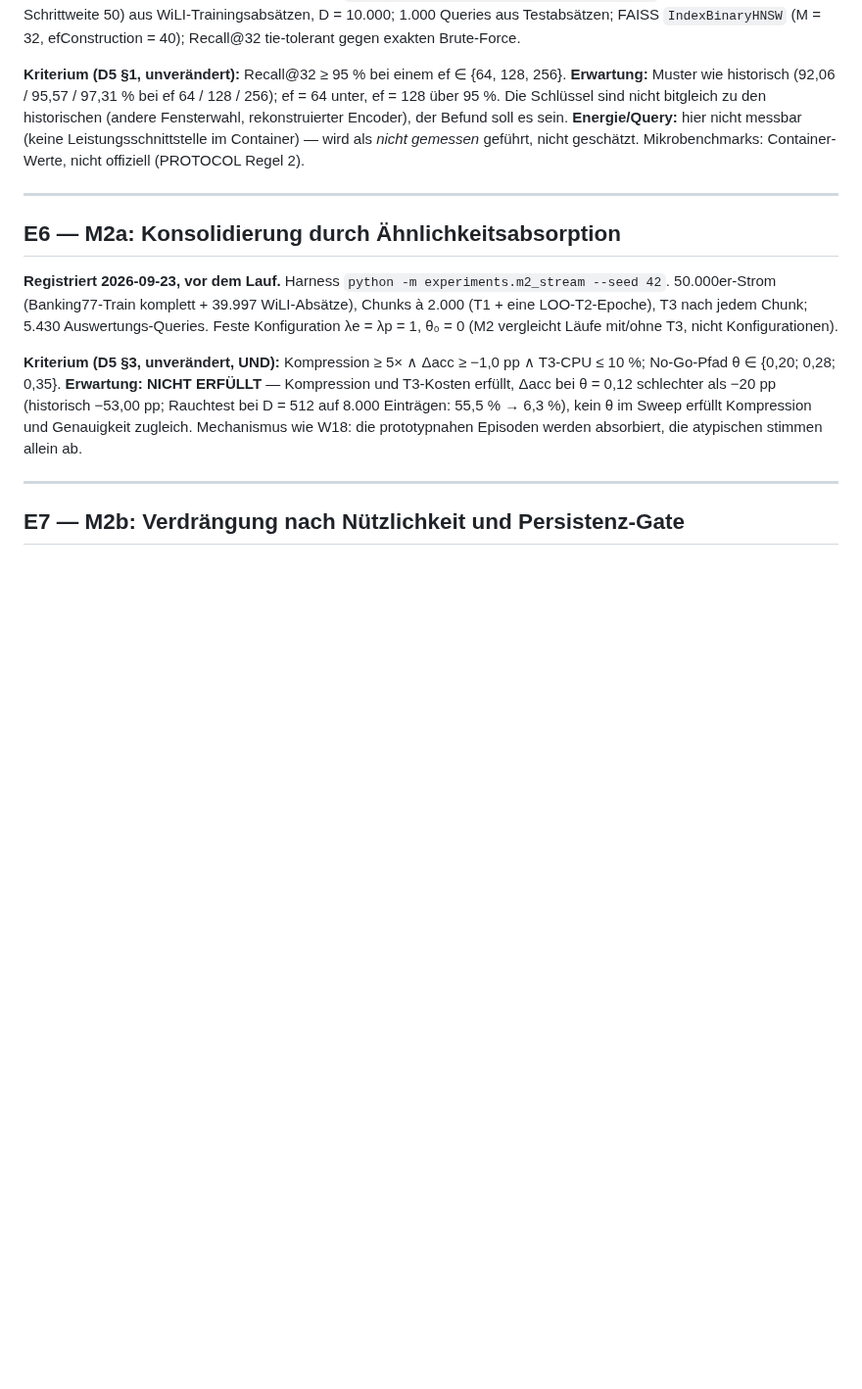
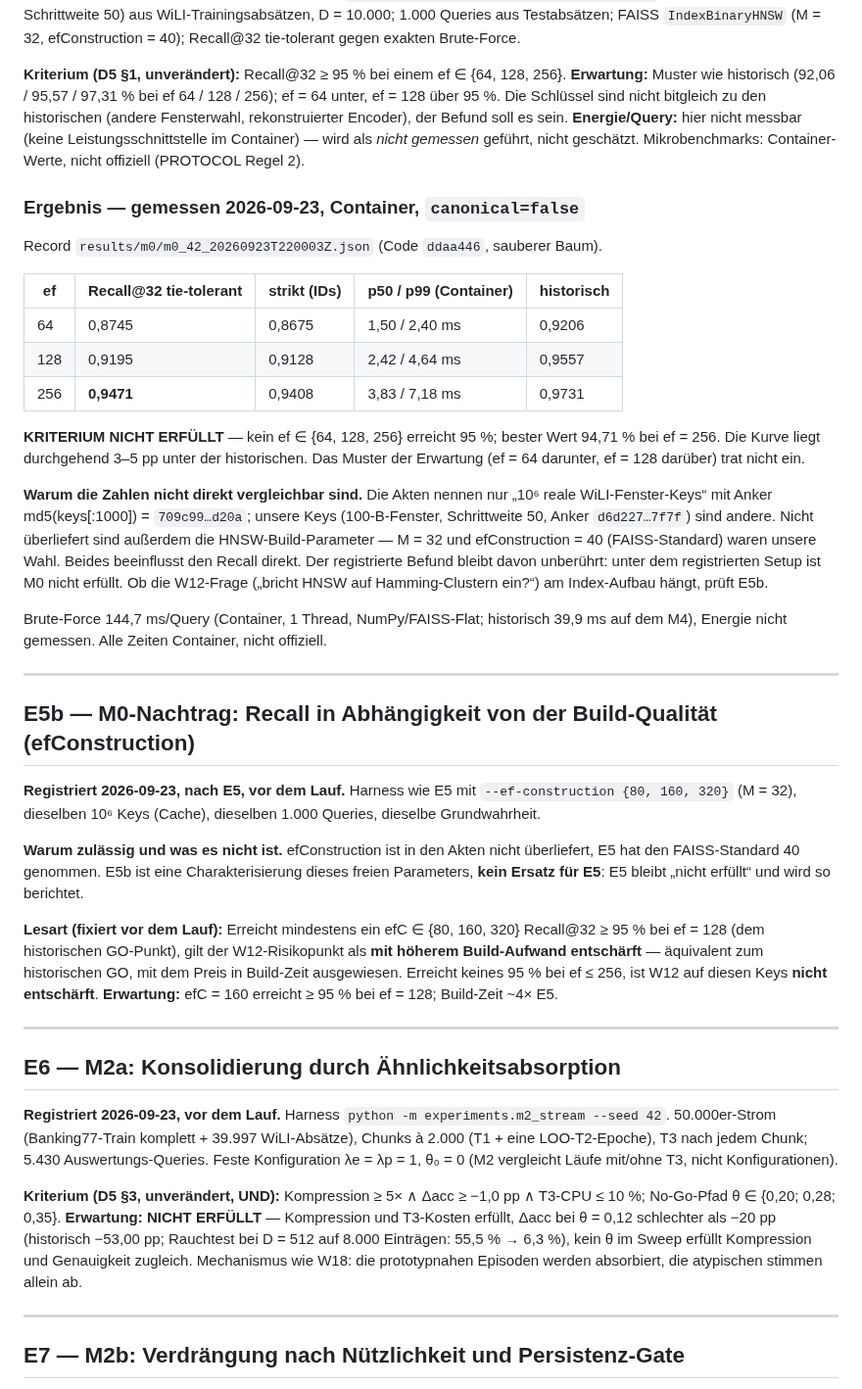
Before and after one commit to erithy25/engramm, a Markdown page: docs/EXPECTATIONS.md, the part around the change. Shown at 98% size. Rendered like a GitHub page; blank space fills up the shorter version.

Commit message:
results/E5: M0 Recall@32 max 94,71 % (ef=256) — nicht erfüllt; E5b registriert
Unter dem registrierten Setup (M=32, efC=40) erreicht kein ef ∈ {64,128,256}
95 %; Kurve 3–5 pp unter der historischen. Keys und Build-Parameter der
historischen Messung sind nicht überliefert. E5b (vor dem Lauf registriert)
charakterisiert efConstruction ∈ {80,160,320} auf denselben Keys/Queries;
E5 bleibt als „nicht erfüllt“ stehen.

Co-Authored-By: Claude Opus 5.5 <noreply@anthropic.com>
Claude-Session: https://claude.ai/code/session_019SwnwJiHX6CTqX9UE2VxWF

```diff
--- a/docs/EXPECTATIONS.md
+++ b/docs/EXPECTATIONS.md
@@ -484,6 +484,52 @@ historischen (andere Fensterwahl, rekonstruierter Encoder), der Befund soll es s
 Container) — wird als *nicht gemessen* geführt, nicht geschätzt.
 Mikrobenchmarks: Container-Werte, nicht offiziell (PROTOCOL Regel 2).
 
+### Ergebnis — gemessen 2026-09-23, Container, `canonical=false`
+
+Record `results/m0/m0_42_20260923T220003Z.json` (Code `ddaa446`, sauberer Baum).
+
+| ef | Recall@32 tie-tolerant | strikt (IDs) | p50 / p99 (Container) | historisch |
+|---|---|---|---|---|
+| 64 | 0,8745 | 0,8675 | 1,50 / 2,40 ms | 0,9206 |
+| 128 | 0,9195 | 0,9128 | 2,42 / 4,64 ms | 0,9557 |
+| 256 | **0,9471** | 0,9408 | 3,83 / 7,18 ms | 0,9731 |
+
+**KRITERIUM NICHT ERFÜLLT** — kein ef ∈ {64, 128, 256} erreicht 95 %; bester Wert
+94,71 % bei ef = 256. Die Kurve liegt durchgehend 3–5 pp unter der historischen.
+Das Muster der Erwartung (ef = 64 darunter, ef = 128 darüber) trat nicht ein.
+
+**Warum die Zahlen nicht direkt vergleichbar sind.** Die Akten nennen nur
+„10⁶ reale WiLI-Fenster-Keys“ mit Anker md5(keys[:1000]) = `709c99…d20a`; unsere
+Keys (100-B-Fenster, Schrittweite 50, Anker `d6d227…7f7f`) sind andere. Nicht
+überliefert sind außerdem die HNSW-Build-Parameter — M = 32 und efConstruction = 40
+(FAISS-Standard) waren unsere Wahl. Beides beeinflusst den Recall direkt. Der
+registrierte Befund bleibt davon unberührt: unter dem registrierten Setup ist M0
+nicht erfüllt. Ob die W12-Frage („bricht HNSW auf Hamming-Clustern ein?“) am
+Index-Aufbau hängt, prüft E5b.
+
+Brute-Force 144,7 ms/Query (Container, 1 Thread, NumPy/FAISS-Flat; historisch 39,9 ms
+auf dem M4), Energie nicht gemessen. Alle Zeiten Container, nicht offiziell.
+
+---
+
+## E5b — M0-Nachtrag: Recall in Abhängigkeit von der Build-Qualität (efConstruction)
+
+**Registriert 2026-09-23, nach E5, vor dem Lauf.** Harness wie E5 mit
+`--ef-construction {80, 160, 320}` (M = 32), dieselben 10⁶ Keys (Cache), dieselben
+1.000 Queries, dieselbe Grundwahrheit.
+
+**Warum zulässig und was es nicht ist.** efConstruction ist in den Akten nicht
+überliefert, E5 hat den FAISS-Standard 40 genommen. E5b ist eine
+Charakterisierung dieses freien Parameters, **kein Ersatz für E5**: E5 bleibt
+„nicht erfüllt“ und wird so berichtet.
+
+**Lesart (fixiert vor dem Lauf):** Erreicht mindestens ein efC ∈ {80, 160, 320}
+Recall@32 ≥ 95 % bei ef = 128 (dem historischen GO-Punkt), gilt der
+W12-Risikopunkt als **mit höherem Build-Aufwand entschärft** — äquivalent zum
+historischen GO, mit dem Preis in Build-Zeit ausgewiesen. Erreicht keines 95 % bei
+ef ≤ 256, ist W12 auf diesen Keys **nicht entschärft**.
+**Erwartung:** efC = 160 erreicht ≥ 95 % bei ef = 128; Build-Zeit ~4× E5.
+
 ---
 
 ## E6 — M2a: Konsolidierung durch Ähnlichkeitsabsorption
```
